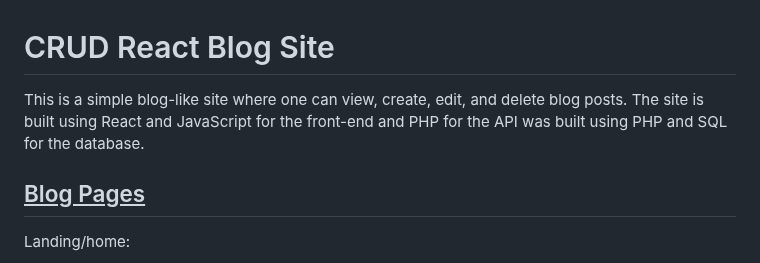
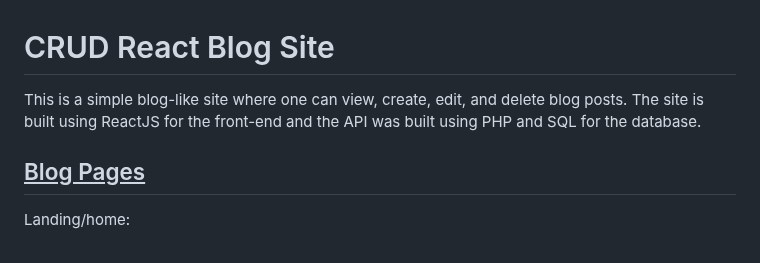
Before and after one commit to baden-dev/react-blog, a Markdown page: README.md, the part around the change. Drawn GitHub-style.

Commit message:
Updated README.md : Fixed sentence structure

```diff
--- a/README.md
+++ b/README.md
@@ -1,6 +1,6 @@
 <h1> CRUD React Blog Site</h1>
 
-This is a simple blog-like site where one can view, create, edit, and delete blog posts. The site is built using React and JavaScript for the front-end and PHP for the API was built using PHP and SQL for the database.
+This is a simple blog-like site where one can view, create, edit, and delete blog posts. The site is built using ReactJS for the front-end and the API was built using PHP and SQL for the database.
 
 <h2><u> Blog Pages </u></h2>
 
```
